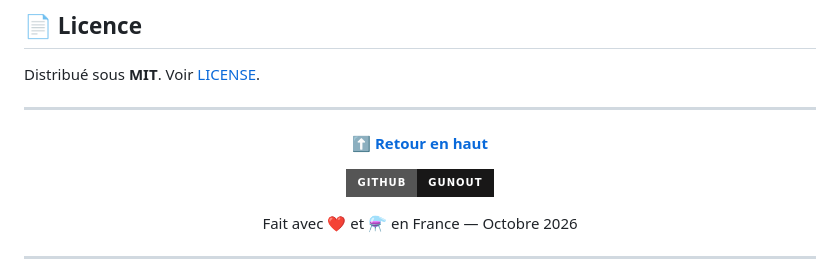
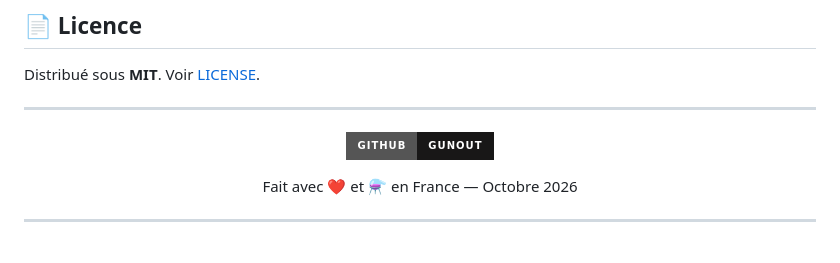
Before and after one commit to gunout/physique-chimie, a Markdown page: README.md, the part around the change. Drawn GitHub-style; badges without logos; blank space fills up the shorter version.

```diff
--- a/README.md
+++ b/README.md
@@ -179,8 +179,6 @@ Distribué sous **MIT**. Voir [LICENSE](https://github.com/gunout/physique-chimi
 
 <div align="center">
 
-**[⬆ Retour en haut](#-the-elements)**
-
 [![GitHub](https://img.shields.io/badge/GitHub-gunout-181717?style=for-the-badge&logo=github&logoColor=white)](https://github.com/gunout)
 
 Fait avec ❤️ et ⚗️ en France — Octobre 2026
```
